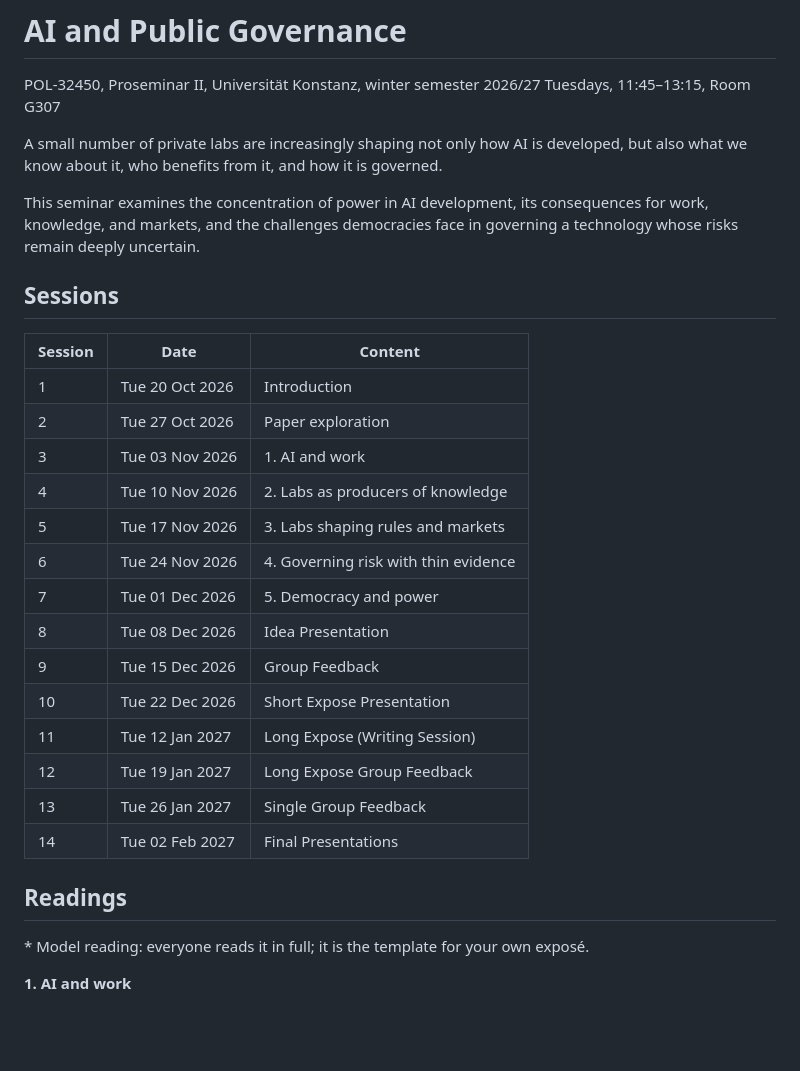
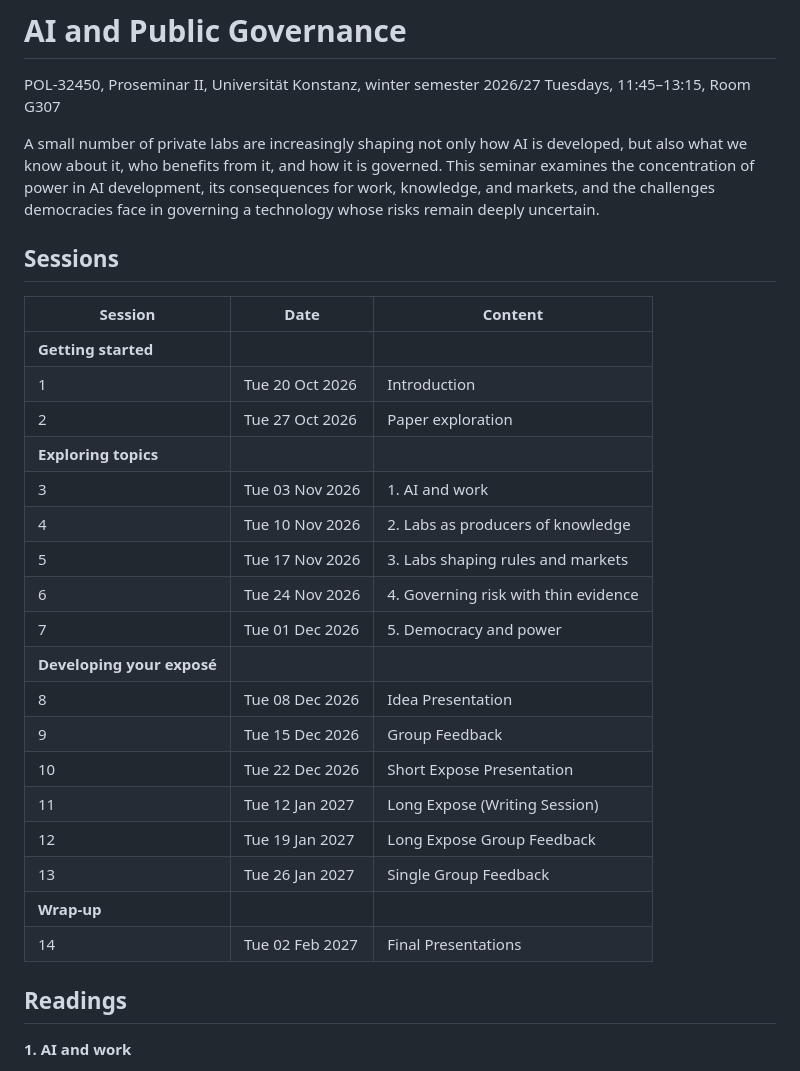
Before and after one commit to carinahausladen/ai-public-governance, a Markdown page: README.md, the part around one of its changes. GitHub-like rendering; blank space fills up the shorter version.

Commit message:
Restyle README: bold reading titles and grouped sessions table
Co-Authored-By: Claude Opus 5.5 <noreply@anthropic.com>

```diff
--- a/README.md
+++ b/README.md
@@ -4,7 +4,6 @@ POL-32450, Proseminar II, Universität Konstanz, winter semester 2026/27
 Tuesdays, 11:45–13:15, Room G307
 
 A small number of private labs are increasingly shaping not only how AI is developed, but also what we know about it, who benefits from it, and how it is governed.
-
 This seminar examines the concentration of power in AI development, its consequences for work, knowledge, and markets, and the challenges democracies face in governing a technology whose risks remain deeply uncertain.
 
 
@@ -13,25 +12,27 @@ This seminar examines the concentration of power in AI development, its conseque
 
 | Session | Date | Content |
 |---|---|---|
+| **Getting started** | | |
 | 1 | Tue 20 Oct 2026 | Introduction |
 | 2 | Tue 27 Oct 2026 | Paper exploration |
+| **Exploring topics** | | |
 | 3 | Tue 03 Nov 2026 | 1. AI and work |
 | 4 | Tue 10 Nov 2026 | 2. Labs as producers of knowledge |
 | 5 | Tue 17 Nov 2026 | 3. Labs shaping rules and markets |
 | 6 | Tue 24 Nov 2026 | 4. Governing risk with thin evidence |
 | 7 | Tue 01 Dec 2026 | 5. Democracy and power |
+| **Developing your exposé** | | |
 | 8 | Tue 08 Dec 2026 | Idea Presentation |
 | 9 | Tue 15 Dec 2026 | Group Feedback |
 | 10 | Tue 22 Dec 2026 | Short Expose Presentation |
 | 11 | Tue 12 Jan 2027 | Long Expose (Writing Session) |
 | 12 | Tue 19 Jan 2027 | Long Expose Group Feedback |
 | 13 | Tue 26 Jan 2027 | Single Group Feedback |
+| **Wrap-up** | | |
 | 14 | Tue 02 Feb 2027 | Final Presentations |
 
 
 ## Readings
 
-\* Model reading: everyone reads it in full; it is the template for your own exposé.
-
 **1. AI and work**
 
```
Also changed, not shown: other parts of README.md (+30 -15 lines).
